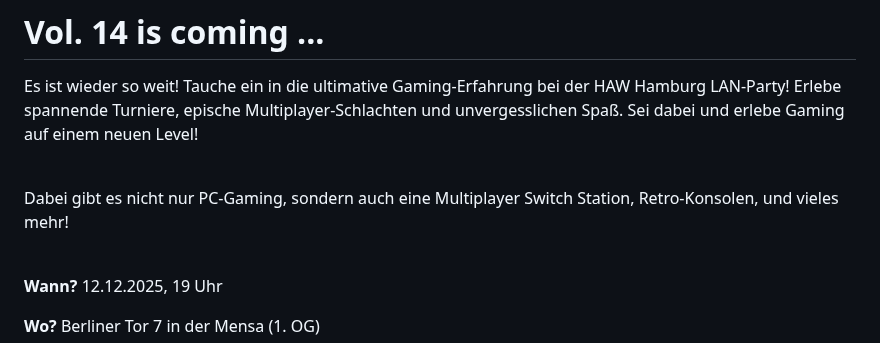
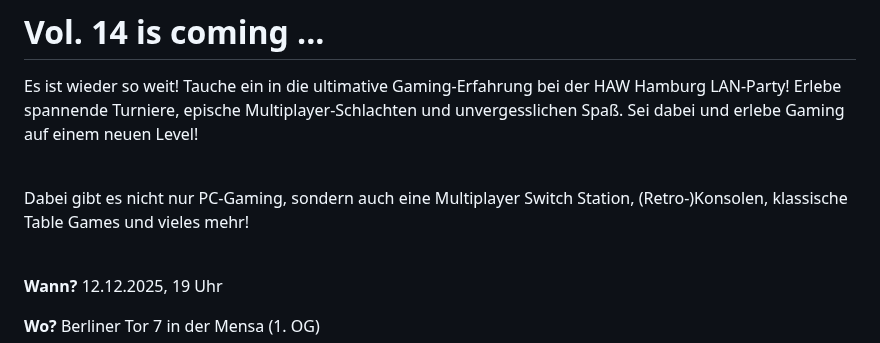
Before and after one commit to HAW-Hamburg-LAN-Party/haw-hamburg-lan-party.github.io, a Markdown page: src/content/home.md, the part around the change. Drawn GitHub-style.

```diff
--- a/src/content/home.md
+++ b/src/content/home.md
@@ -20,7 +20,7 @@ Es ist wieder so weit! Tauche ein in die ultimative Gaming-Erfahrung bei der HAW
 
 <br/>
 
-Dabei gibt es nicht nur PC-Gaming, sondern auch eine Multiplayer Switch Station, Retro-Konsolen, und vieles mehr!
+Dabei gibt es nicht nur PC-Gaming, sondern auch eine Multiplayer Switch Station, (Retro-)Konsolen, klassische Table Games und vieles mehr!
 
 <br>
 
```
Also changed, not shown: src/content/wiki.md (+18 -17 lines).
